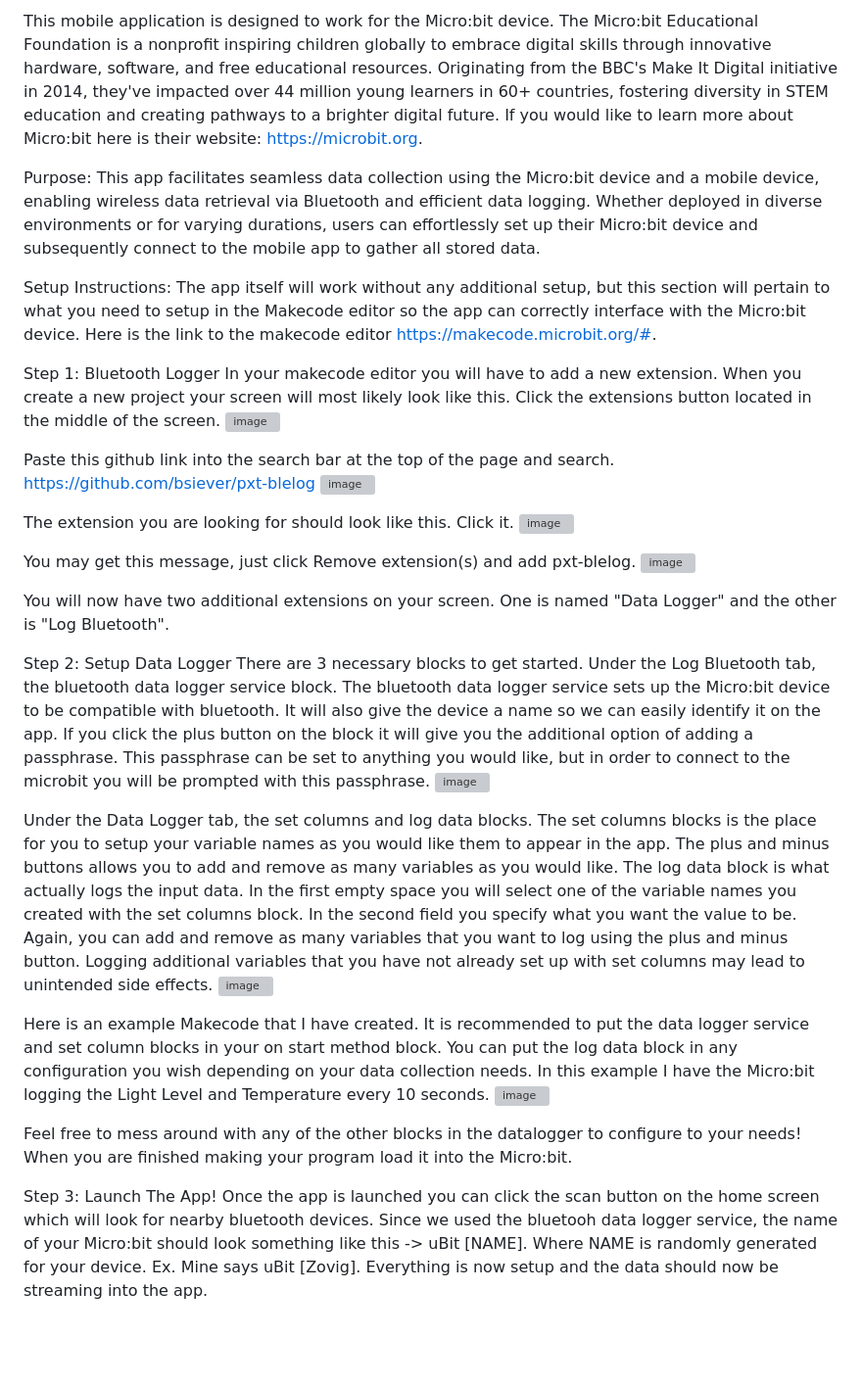
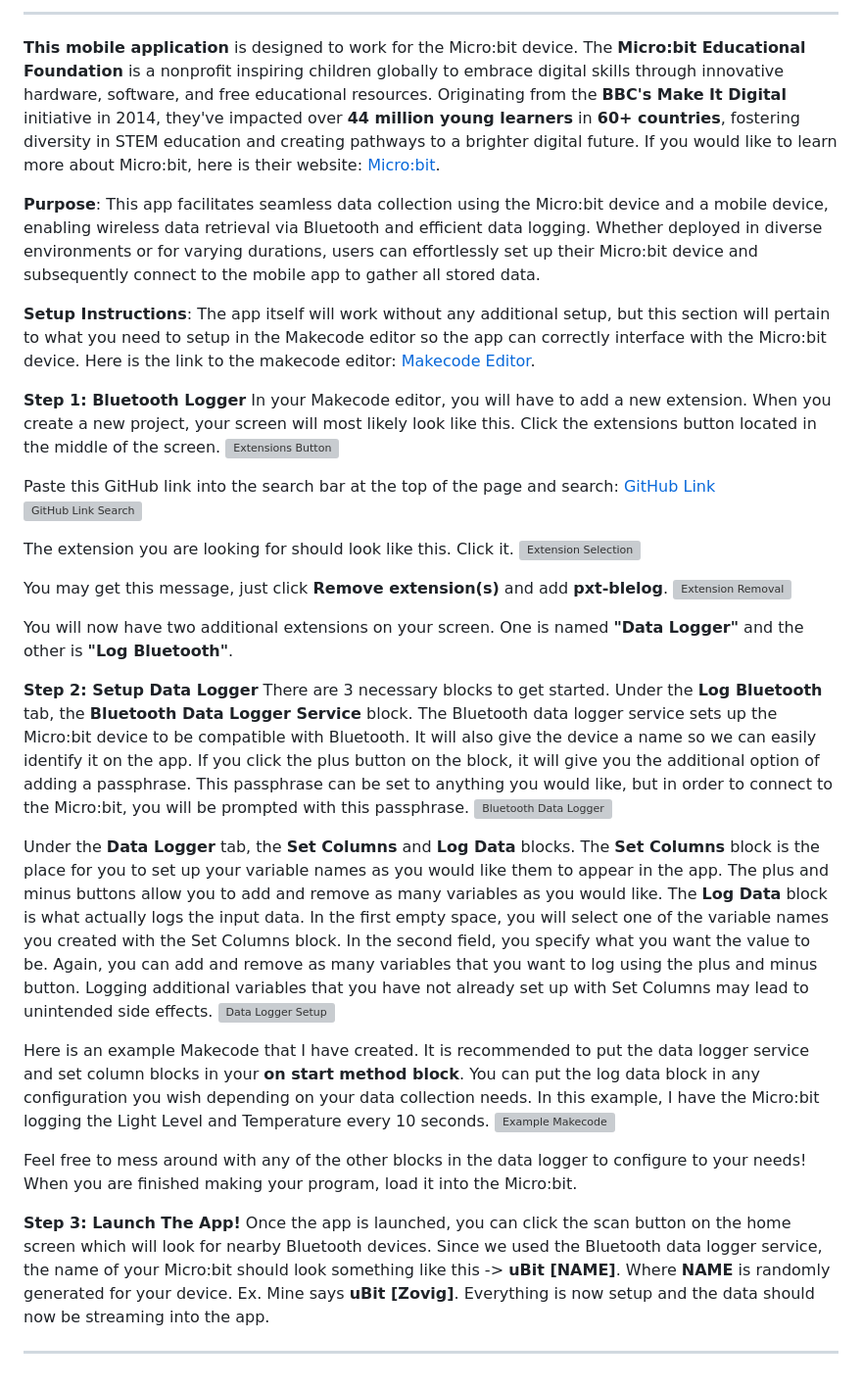
Before and after one commit to masongaller/MicroSync, a Markdown page: README.md, the part around the change. Shown: that part at 98% size. Drawn GitHub-style; blank space fills up the shorter version; grey boxes are pictures that could not be loaded.

```diff
--- a/README.md
+++ b/README.md
@@ -1,41 +1,45 @@
-This mobile application is designed to work for the Micro:bit device. The Micro:bit Educational Foundation is a nonprofit inspiring children globally to embrace digital skills through innovative hardware, software, and free educational resources. Originating from the BBC's Make It Digital initiative in 2014, they've impacted over 44 million young learners in 60+ countries, fostering diversity in STEM education and creating pathways to a brighter digital future. If you would like to learn more about Micro:bit here is their website: https://microbit.org.
+---
 
-Purpose:
+**This mobile application** is designed to work for the Micro:bit device. The **Micro:bit Educational Foundation** is a nonprofit inspiring children globally to embrace digital skills through innovative hardware, software, and free educational resources. Originating from the **BBC's Make It Digital** initiative in 2014, they've impacted over **44 million young learners** in **60+ countries**, fostering diversity in STEM education and creating pathways to a brighter digital future. If you would like to learn more about Micro:bit, here is their website: [Micro:bit](https://microbit.org).
+
+**Purpose**:
 This app facilitates seamless data collection using the Micro:bit device and a mobile device, enabling wireless data retrieval via Bluetooth and efficient data logging. Whether deployed in diverse environments or for varying durations, users can effortlessly set up their Micro:bit device and subsequently connect to the mobile app to gather all stored data.
 
-Setup Instructions:
-The app itself will work without any additional setup, but this section will pertain to what you need to setup in the Makecode editor so the app can correctly interface with the Micro:bit device. Here is the link to the makecode editor https://makecode.microbit.org/#.
+**Setup Instructions**:
+The app itself will work without any additional setup, but this section will pertain to what you need to setup in the Makecode editor so the app can correctly interface with the Micro:bit device. Here is the link to the makecode editor: [Makecode Editor](https://makecode.microbit.org/#).
 
-Step 1: Bluetooth Logger
-In your makecode editor you will have to add a new extension.
-When you create a new project your screen will most likely look like this. Click the extensions button located in the middle of the screen.
-![image](https://github.com/masongaller/IndependentStudy/assets/89870162/d538c34e-a725-44c3-a62a-275d9f2d205c)
+**Step 1: Bluetooth Logger**
+In your Makecode editor, you will have to add a new extension.
+When you create a new project, your screen will most likely look like this. Click the extensions button located in the middle of the screen.
+![Extensions Button](https://github.com/masongaller/IndependentStudy/assets/89870162/d538c34e-a725-44c3-a62a-275d9f2d205c)
 
-Paste this github link into the search bar at the top of the page and search. https://github.com/bsiever/pxt-blelog
-![image](https://github.com/masongaller/IndependentStudy/assets/89870162/591752bf-1c22-4c1e-a980-5fb4e07abe5f)
+Paste this GitHub link into the search bar at the top of the page and search: [GitHub Link](https://github.com/bsiever/pxt-blelog)
+![GitHub Link Search](https://github.com/masongaller/IndependentStudy/assets/89870162/591752bf-1c22-4c1e-a980-5fb4e07abe5f)
 
 The extension you are looking for should look like this. Click it.
-![image](https://github.com/masongaller/IndependentStudy/assets/89870162/88852758-a9b4-4fc9-b986-6eba481baa4f)
+![Extension Selection](https://github.com/masongaller/IndependentStudy/assets/89870162/88852758-a9b4-4fc9-b986-6eba481baa4f)
 
-You may get this message, just click Remove extension(s) and add pxt-blelog.
-![image](https://github.com/masongaller/IndependentStudy/assets/89870162/e5c179db-bbfd-4465-9180-c9489196f27c)
+You may get this message, just click **Remove extension(s)** and add **pxt-blelog**.
+![Extension Removal](https://github.com/masongaller/IndependentStudy/assets/89870162/e5c179db-bbfd-4465-9180-c9489196f27c)
 
-You will now have two additional extensions on your screen. One is named "Data Logger" and the other is "Log Bluetooth".
+You will now have two additional extensions on your screen. One is named **"Data Logger"** and the other is **"Log Bluetooth"**.
 
-Step 2: Setup Data Logger
+**Step 2: Setup Data Logger**
 There are 3 necessary blocks to get started.
-Under the Log Bluetooth tab, the bluetooth data logger service block. The bluetooth data logger service sets up the Micro:bit device to be compatible with bluetooth. It will also give the device a name so we can easily identify it on the app. If you click the plus button on the block it will give you the additional option of adding a passphrase. This passphrase can be set to anything you would like, but in order to connect to the microbit you will be prompted with this passphrase.
-![image](https://github.com/masongaller/IndependentStudy/assets/89870162/7ac778c8-3d7b-4a4c-80cd-0e319111b1a2)
+Under the **Log Bluetooth** tab, the **Bluetooth Data Logger Service** block. The Bluetooth data logger service sets up the Micro:bit device to be compatible with Bluetooth. It will also give the device a name so we can easily identify it on the app. If you click the plus button on the block, it will give you the additional option of adding a passphrase. This passphrase can be set to anything you would like, but in order to connect to the Micro:bit, you will be prompted with this passphrase.
+![Bluetooth Data Logger](https://github.com/masongaller/IndependentStudy/assets/89870162/7ac778c8-3d7b-4a4c-80cd-0e319111b1a2)
 
-Under the Data Logger tab, the set columns and log data blocks.
-The set columns blocks is the place for you to setup your variable names as you would like them to appear in the app. The plus and minus buttons allows you to add and remove as many variables as you would like.
-The log data block is what actually logs the input data. In the first empty space you will select one of the variable names you created with the set columns block. In the second field you specify what you want the value to be. Again, you can add and remove as many variables that you want to log using the plus and minus button. Logging additional variables that you have not already set up with set columns may lead to unintended side effects.
-![image](https://github.com/masongaller/IndependentStudy/assets/89870162/a68df163-5af1-4d29-81e5-16f4aa2f7c18)
+Under the **Data Logger** tab, the **Set Columns** and **Log Data** blocks.
+The **Set Columns** block is the place for you to set up your variable names as you would like them to appear in the app. The plus and minus buttons allow you to add and remove as many variables as you would like.
+The **Log Data** block is what actually logs the input data. In the first empty space, you will select one of the variable names you created with the Set Columns block. In the second field, you specify what you want the value to be. Again, you can add and remove as many variables that you want to log using the plus and minus button. Logging additional variables that you have not already set up with Set Columns may lead to unintended side effects.
+![Data Logger Setup](https://github.com/masongaller/IndependentStudy/assets/89870162/a68df163-5af1-4d29-81e5-16f4aa2f7c18)
 
-Here is an example Makecode that I have created. It is recommended to put the data logger service and set column blocks in your on start method block. You can put the log data block in any configuration you wish depending on your data collection needs. In this example I have the Micro:bit logging the Light Level and Temperature every 10 seconds.
-![image](https://github.com/masongaller/IndependentStudy/assets/89870162/e9af77dd-fe5e-483a-9e4c-3636c87143ed)
+Here is an example Makecode that I have created. It is recommended to put the data logger service and set column blocks in your **on start method block**. You can put the log data block in any configuration you wish depending on your data collection needs. In this example, I have the Micro:bit logging the Light Level and Temperature every 10 seconds.
+![Example Makecode](https://github.com/masongaller/IndependentStudy/assets/89870162/e9af77dd-fe5e-483a-9e4c-3636c87143ed)
 
-Feel free to mess around with any of the other blocks in the datalogger to configure to your needs! When you are finished making your program load it into the Micro:bit.
+Feel free to mess around with any of the other blocks in the data logger to configure to your needs! When you are finished making your program, load it into the Micro:bit.
 
-Step 3: Launch The App!
-Once the app is launched you can click the scan button on the home screen which will look for nearby bluetooth devices. Since we used the bluetooh data logger service, the name of your Micro:bit should look something like this -> uBit [NAME]. Where NAME is randomly generated for your device. Ex. Mine says uBit [Zovig]. Everything is now setup and the data should now be streaming into the app.
+**Step 3: Launch The App!**
+Once the app is launched, you can click the scan button on the home screen which will look for nearby Bluetooth devices. Since we used the Bluetooth data logger service, the name of your Micro:bit should look something like this -> **uBit [NAME]**. Where **NAME** is randomly generated for your device. Ex. Mine says **uBit [Zovig]**. Everything is now setup and the data should now be streaming into the app.
+
+---
```
